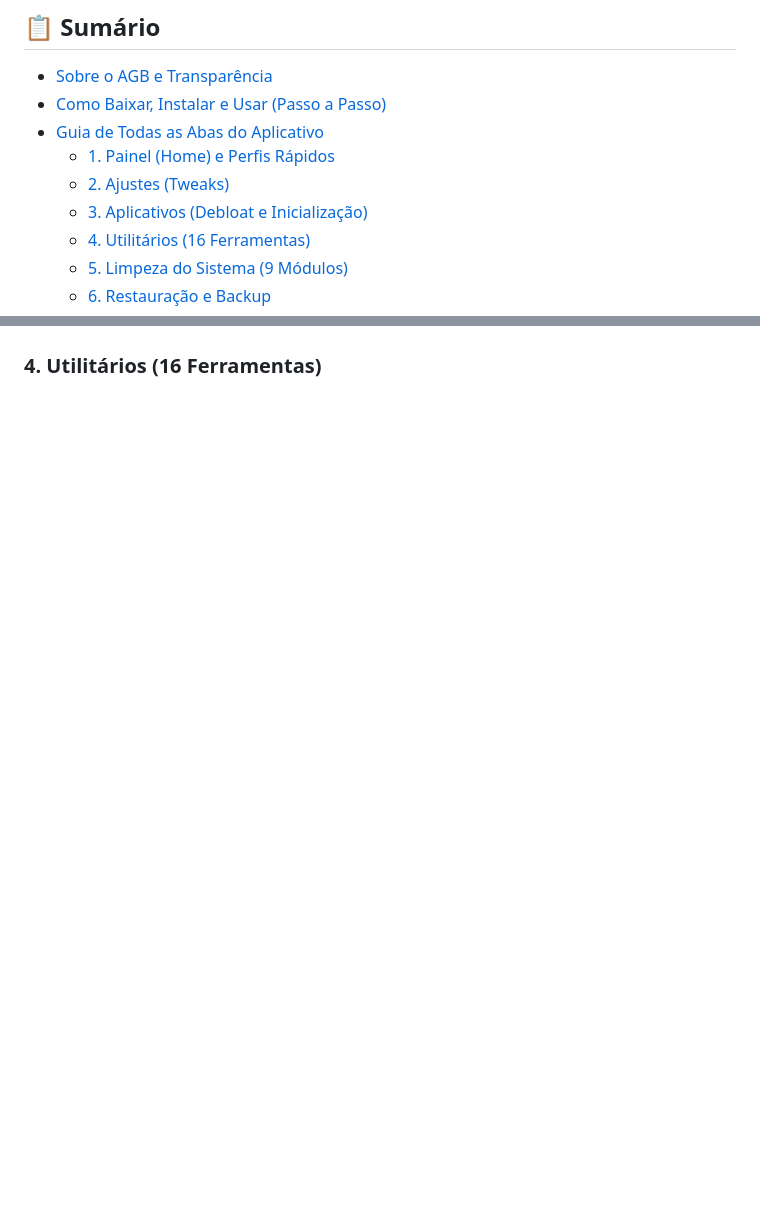
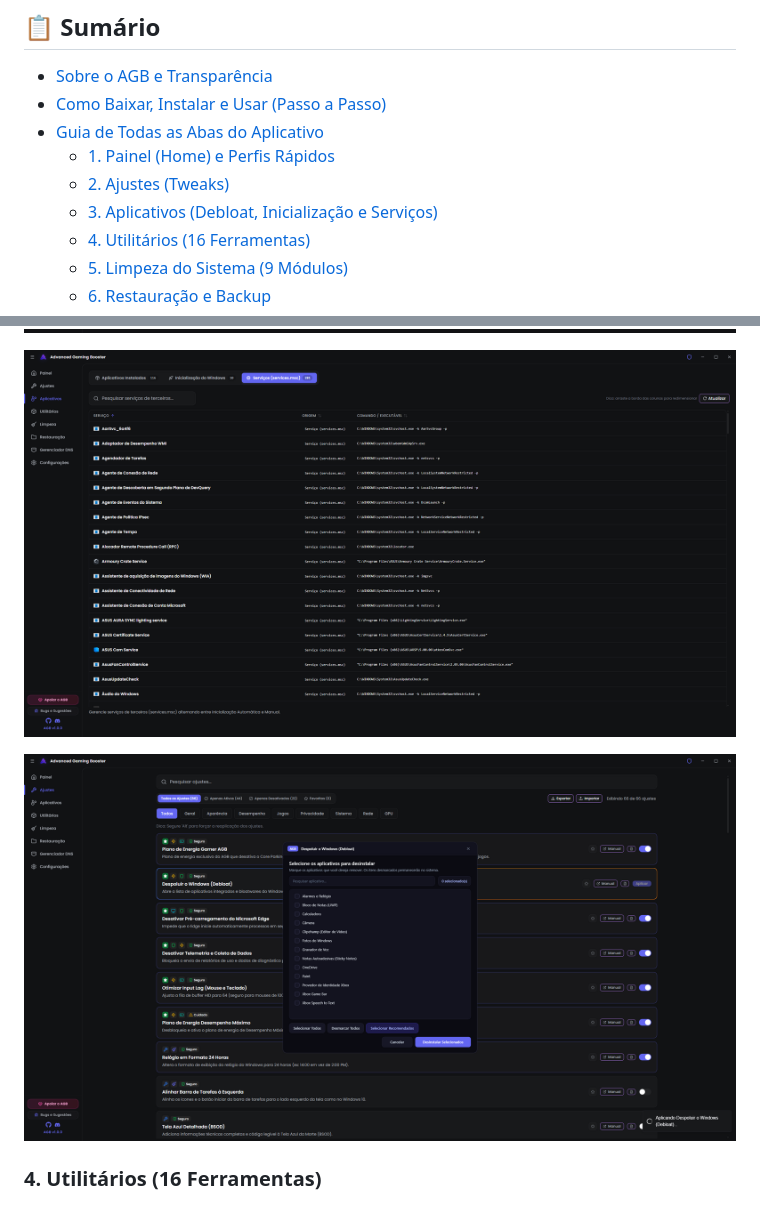
Before and after one commit to VictorSallesBz/AGB, a Markdown page: README.md, 2 parts joined by grey strips. Rendered like a GitHub page; pictures changed too: images/screenshots/05b-aplicativos-inicializacao.png, images/screenshots/05c-servicos-inicializacao.png (added), images/screenshots/05d-debloat-janela.png (added); blank space fills up the shorter version.

```diff
--- a/README.md
+++ b/README.md
@@ -23,7 +23,7 @@
 - [Guia de Todas as Abas do Aplicativo](#-guia-de-todas-as-abas-do-aplicativo)
   - [1. Painel (Home) e Perfis Rápidos](#1-painel-home-e-perfis-rápidos)
   - [2. Ajustes (Tweaks)](#2-ajustes-tweaks)
-  - [3. Aplicativos (Debloat e Inicialização)](#3-aplicativos-debloat-e-inicialização)
+  - [3. Aplicativos (Debloat, Inicialização e Serviços)](#3-aplicativos-debloat-inicialização-e-serviços)
   - [4. Utilitários (16 Ferramentas)](#4-utilitários-16-ferramentas)
   - [5. Limpeza do Sistema (9 Módulos)](#5-limpeza-do-sistema-9-módulos)
   - [6. Restauração e Backup](#6-restauração-e-backup)
@@ -118,6 +119,10 @@ Dividida em duas ferramentas essenciais:
 ![Aplicativos Instalados](images/screenshots/05a-aplicativos-instalados.png)
 
 ![Aplicativos na Inicialização do Windows](images/screenshots/05b-aplicativos-inicializacao.png)
+
+![Serviços de Terceiros (services.msc)](images/screenshots/05c-servicos-inicializacao.png)
+
+![Janela Debloat — Despoluir o Windows](images/screenshots/05d-debloat-janela.png)
 
 ### 4. Utilitários (16 Ferramentas)
 
```
Also changed, not shown: other parts of README.md (+5 -4 lines), images/screenshots/01-painel.png, images/screenshots/05a-aplicativos-instalados.png, 3 other files.
